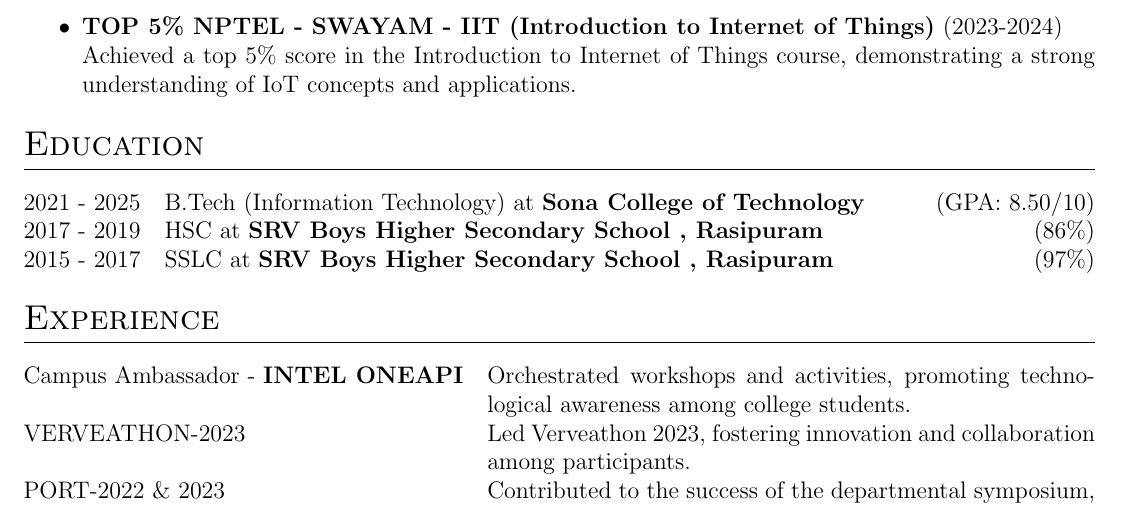
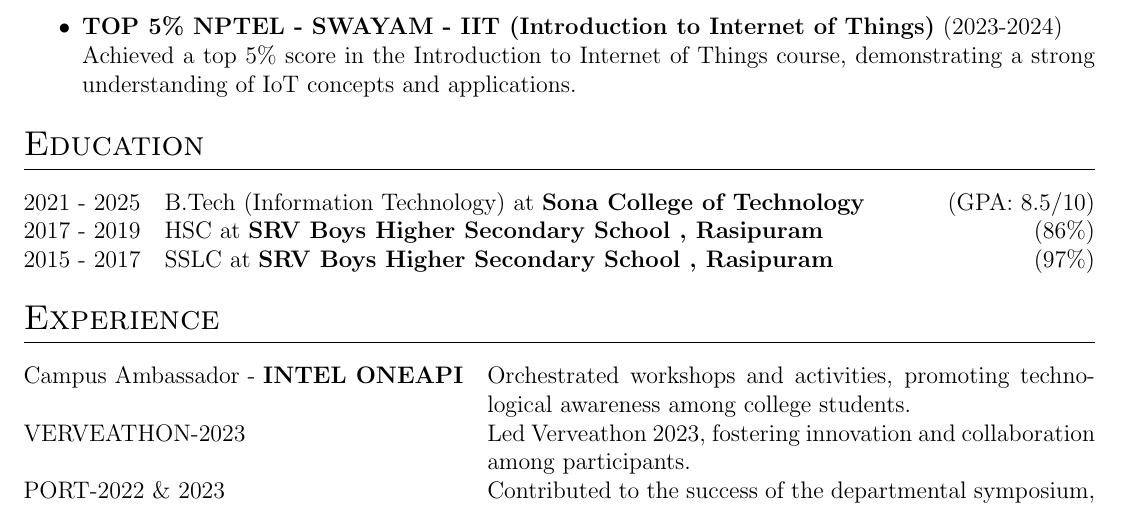
Before and after one commit to Ragulprince/Resume, a LaTeX CV (cv.tex): part of page 2 of 2, cut so that both start at the same text. Compiled offline with pdfLaTeX.

Commit message:
Update cv.tex

```diff
--- a/cv.tex
+++ b/cv.tex
@@ -228,7 +228,7 @@ In this project, we conducted a head-to-head comparison between two powerful obj
 %----------------------------------------------------------------------------------------
 \section{Education}
 \begin{tabularx}{\linewidth}{@{}l X@{}}
-2021 - 2025 & B.Tech (Information Technology) at \textbf{Sona College of Technology} \hfill \normalsize (GPA: 8.50/10) \\
+2021 - 2025 & B.Tech (Information Technology) at \textbf{Sona College of Technology} \hfill \normalsize (GPA: 8.5/10) \\
 
 
 2017 - 2019 & HSC at \textbf{SRV Boys Higher Secondary School , Rasipuram} \hfill  (86\%) \\
```
